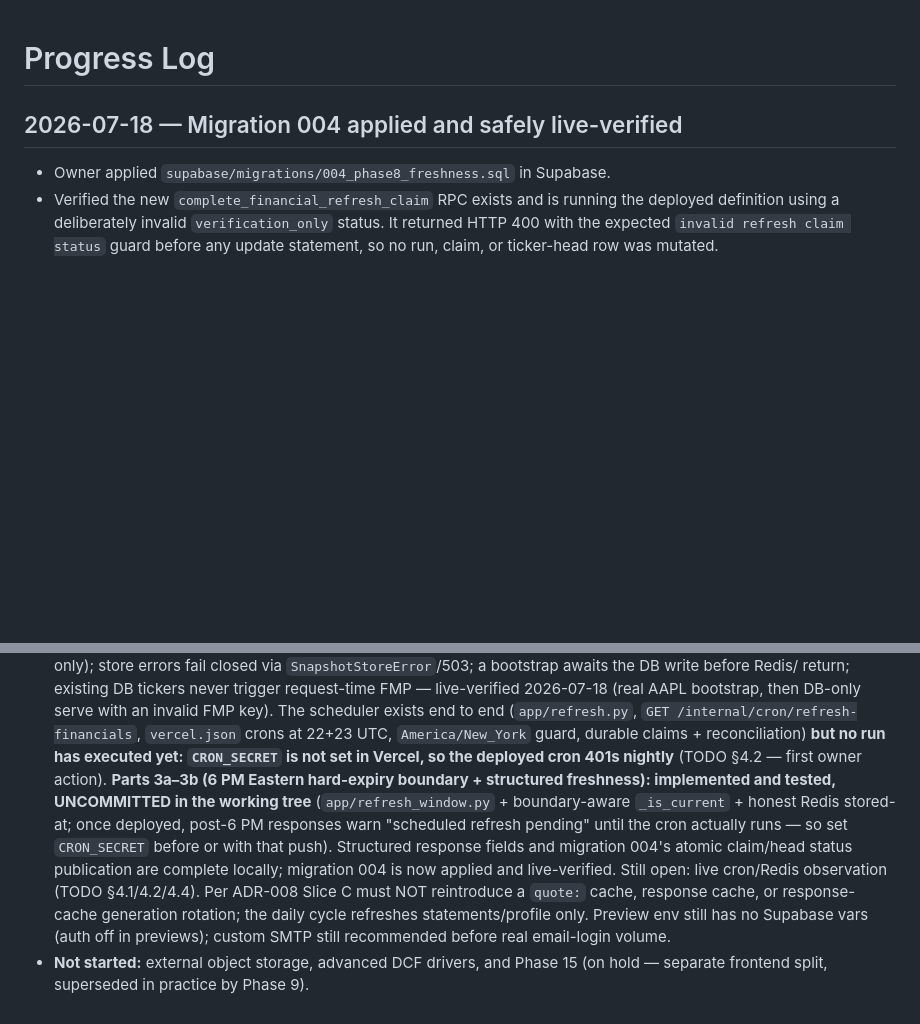
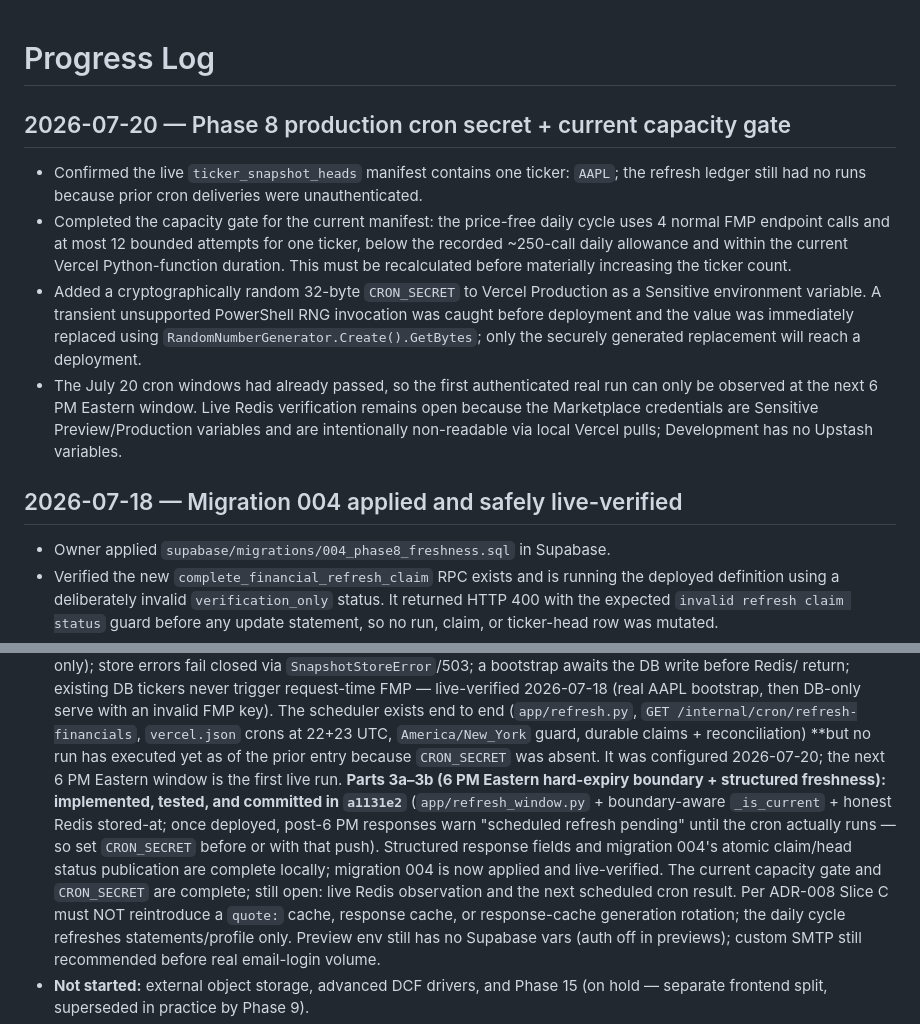
Before and after one commit to abdshaat/pubTools-DCF, a Markdown page: project-docs/PROGRESS.md, 2 parts joined by grey strips. Drawn GitHub-style; blank space fills up the shorter version.

Commit message:
Complete Phase 8 cron deployment gates

```diff
--- a/project-docs/PROGRESS.md
+++ b/project-docs/PROGRESS.md
@@ -1,4 +1,25 @@
 # Progress Log
+
+## 2026-07-20 — Phase 8 production cron secret + current capacity gate
+
+- Confirmed the live `ticker_snapshot_heads` manifest contains one ticker:
+  `AAPL`; the refresh ledger still had no runs because prior cron deliveries
+  were unauthenticated.
+- Completed the capacity gate for the current manifest: the price-free daily
+  cycle uses 4 normal FMP endpoint calls and at most 12 bounded attempts for
+  one ticker, below the recorded ~250-call daily allowance and within the
+  current Vercel Python-function duration. This must be recalculated before
+  materially increasing the ticker count.
+- Added a cryptographically random 32-byte `CRON_SECRET` to Vercel Production
+  as a Sensitive environment variable. A transient unsupported PowerShell RNG
+  invocation was caught before deployment and the value was immediately
+  replaced using `RandomNumberGenerator.Create().GetBytes`; only the securely
+  generated replacement will reach a deployment.
+- The July 20 cron windows had already passed, so the first authenticated real
+  run can only be observed at the next 6 PM Eastern window. Live Redis
+  verification remains open because the Marketplace credentials are Sensitive
+  Preview/Production variables and are intentionally non-readable via local
+  Vercel pulls; Development has no Upstash variables.
 
 ## 2026-07-18 — Migration 004 applied and safely live-verified
 
@@ -1229,17 +1250,18 @@ specs live in CLAUDE.md; this file is only the running state.
   key). The scheduler exists end to end (`app/refresh.py`,
   `GET /internal/cron/refresh-financials`, `vercel.json` crons at 22+23 UTC,
   `America/New_York` guard, durable claims + reconciliation) **but no run has
-  executed yet: `CRON_SECRET` is not set in Vercel, so the deployed cron
-  401s nightly** (TODO §4.2 — first owner action).
+  executed yet as of the prior entry because `CRON_SECRET` was absent. It was
+  configured 2026-07-20; the next 6 PM Eastern window is the first live run.
   **Parts 3a–3b (6 PM Eastern hard-expiry boundary + structured freshness):
-  implemented and tested, UNCOMMITTED in the working tree**
+  implemented, tested, and committed in `a1131e2`**
   (`app/refresh_window.py` + boundary-aware
   `_is_current` + honest Redis stored-at; once deployed, post-6 PM responses
   warn "scheduled refresh pending" until the cron actually runs — so set
   `CRON_SECRET` before or with that push). Structured response fields and
   migration 004's atomic claim/head status publication are complete locally;
-  migration 004 is now applied and live-verified. Still open: live cron/Redis
-  observation (TODO §4.1/4.2/4.4). Per ADR-008 Slice C must NOT reintroduce a `quote:` cache,
+  migration 004 is now applied and live-verified. The current capacity gate
+  and `CRON_SECRET` are complete; still open: live Redis observation and the
+  next scheduled cron result. Per ADR-008 Slice C must NOT reintroduce a `quote:` cache,
   response cache, or response-cache generation rotation; the daily cycle
   refreshes statements/profile only. Preview env still has no Supabase vars
   (auth off in previews); custom SMTP still recommended before real
```
Also changed, not shown: project-docs/IMPLEMENTATION_PLAN.md (+10 -9 lines), project-docs/TODO.md (+16 -17 lines).
